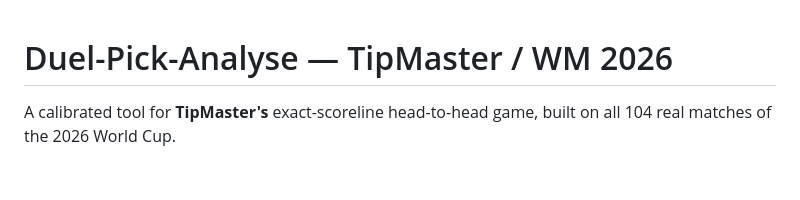
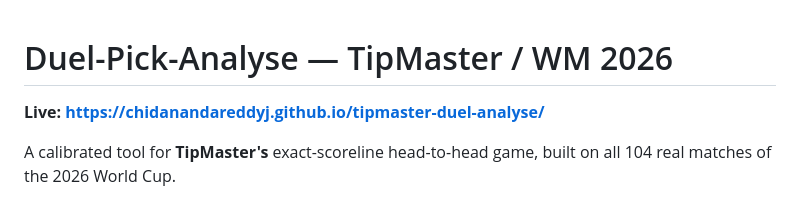
Before and after one commit to Chidanandareddyj/tipmaster-duel-analyse, a Markdown page: README.md, the part around the change. GitHub-like rendering; blank space fills up the shorter version.

Commit message:
README: add live URL

```diff
--- a/README.md
+++ b/README.md
@@ -1,4 +1,6 @@
 # Duel-Pick-Analyse — TipMaster / WM 2026
+
+**Live: https://chidanandareddyj.github.io/tipmaster-duel-analyse/**
 
 A calibrated tool for **TipMaster's** exact-scoreline head-to-head game, built on all
 104 real matches of the 2026 World Cup.
```
